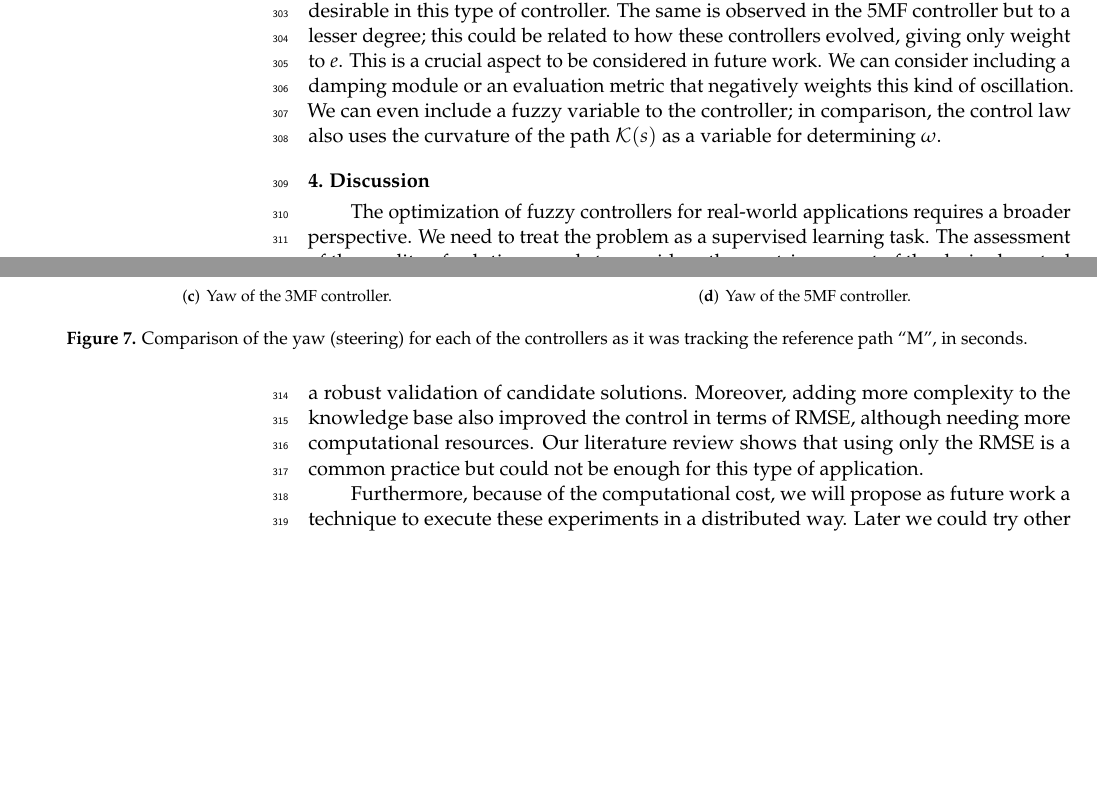
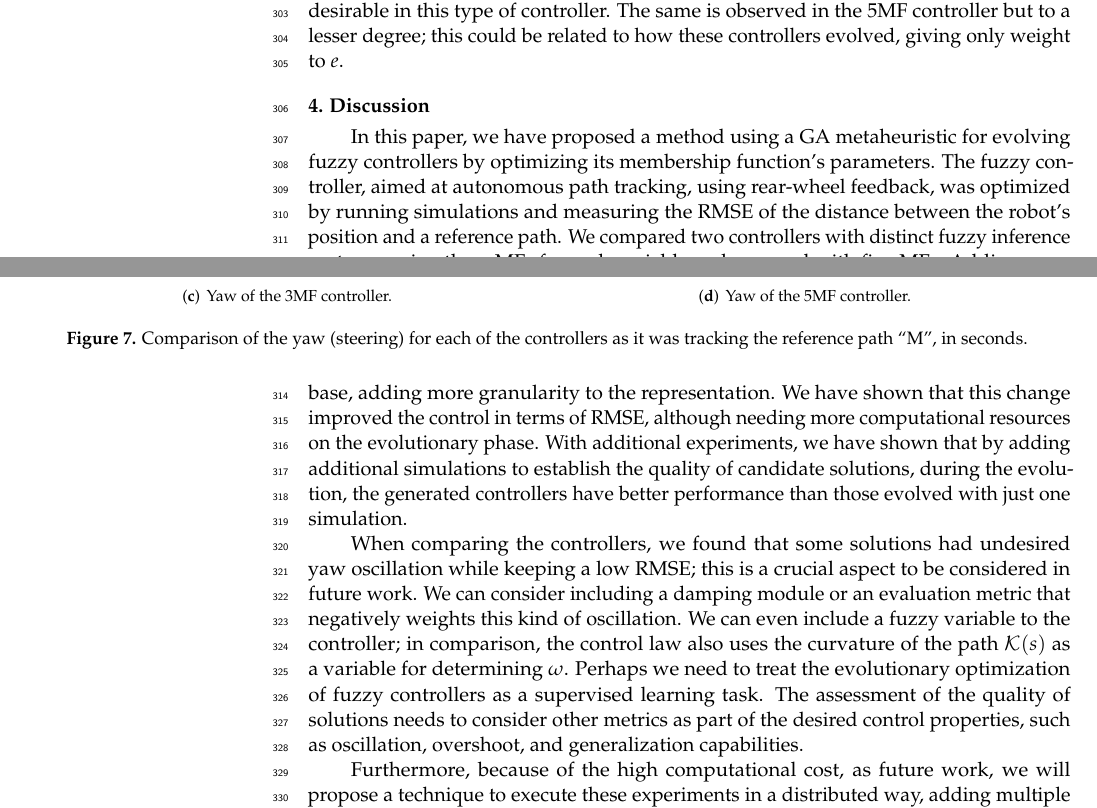
Before and after one commit to mariosky/2021-Symmetry, a LaTeX paper (template.tex): two parts of pages 12 and 13 of 15, joined at a grey line, cut so that both start at the same text, the shorter picture padded with empty space. Compiled offline with pdfLaTeX.

Commit message:
first revision

```diff
--- a/template.tex
+++ b/template.tex
@@ -30,7 +30,7 @@
 \Title{Optimal Fuzzy Controller Design for Autonomous Robot Path Tracking using Genetic Algorithms}
 
 % MDPI internal command: Title for citation in the left column
-\TitleCitation{Title}
+\TitleCitation{Optimal Fuzzy Controller Design for Autonomous Robot Path Tracking using Genetic Algorithms}
 
 % Author Orchid ID: enter ID or remove command
 \newcommand{\orcidauthorA}{0000-0003-0430-8152} % Add \orcidA{} behind the author's name
@@ -855,13 +856,7 @@ motion of each of the controllers concerning the yaw of the ``M'' path. Here we
 can see the advantage of the control law. In this case, the 3MF controller has
 a very high oscillation, which is not desirable in this type of controller. The
 same is observed in the 5MF controller but to a lesser degree; this could be related to how
-these controllers evolved, giving only weight to $e$.  This is a crucial aspect
-to be considered in future work. % You need to insert it in that section - JJ
-We can consider including a damping module or
-an evaluation metric that negatively weights this kind of oscillation. We can
-even include a fuzzy variable to the controller; in comparison, the control law
-also uses the curvature of the path $\mathcal{K}(s)$ as a variable for
-determining $\omega$. % If this is future work, move it there - JJ
+these controllers evolved, giving only weight to $e$.
 
 \end{paracol}
 \begin{figure}[h]
@@ -880,7 +875,3 @@ determining $\omega$. % If this is future work, move it there - JJ
 %%%%%%%%%%%%%%%%%%%%%%%%%%%%%%%%%%%%%%%%%%
 \section{Discussion}\label{Discussion}
 
-The optimization of fuzzy controllers for real-world applications requires a
-broader perspective. % Broader than what? - JJ
-We need to treat the problem as a supervised learning
-task. The assessment of the quality of solutions needs to consider other metrics
@@ -890,18 +878,41 @@ In this work, experiments show that the overall
-result improved by adding a robust validation of candidate solutions. % as in
-                                % ... - JJ
-Moreover,
-adding more complexity to the knowledge base % Used for training? - JJ
-also improved the control in terms
-of RMSE, although needing more computational resources. % During training? - JJ
-Our literature review
-shows that using only the RMSE is a common practice but could not be enough for
-this type of application. % Probably redundant. In this section you need to
+In this paper, we have proposed a method using a GA metaheuristic for evolving
+fuzzy controllers by optimizing its membership function's parameters.  The
+fuzzy controller, aimed at autonomous path tracking, using rear-wheel feedback,
+was optimized by running simulations and measuring the RMSE of the distance
+between the robot's position and a reference path. We compared two controllers
+with distinct fuzzy inference systems, using three MFs for each variable and a
+second with five MFs. Adding more MFs and, consequently, more fuzzy rules added
+more complexity to the knowledge base, adding more granularity to the
+representation.  We have shown that this change improved the control in terms
+of RMSE, although needing more computational resources on the evolutionary
+phase. With additional experiments, we have shown that by adding additional
+simulations to establish the quality of candidate solutions, during the
+evolution, the generated controllers have better performance than those evolved
+with just one simulation.
+
+When comparing the controllers, we found that some solutions had undesired yaw
+oscillation while keeping a low RMSE; this is a crucial aspect to be considered
+in future work. We can consider including a damping module or an evaluation
+metric that negatively weights this kind of oscillation. We can even include a
+fuzzy variable to the controller; in comparison, the control law also uses the
+curvature of the path $\mathcal{K}(s)$ as a variable for determining $\omega$.
+Perhaps we need to treat the evolutionary optimization of fuzzy controllers as
+a supervised learning task. The assessment of the quality of solutions needs to
+consider other metrics as part of the desired control properties, such as
+oscillation, overshoot, and generalization capabilities.
+
+%The optimization of fuzzy controllers for real-world applications requires a
+%broader perspective, optimization needs to consider more variables
+% paragraph (?4:_:\lam) (end)% Broader than what? - JJ
+  % If this is future work, move it there - JJ
+
+%Our literature review
+%shows that using only the RMSE is a common practice but could not be enough for
+%this type of application. % Probably redundant. In this section you need to
                           % discuss why using other metrics helped find a better
                           % solution - jj
 
 % This should be a bit more precise and address the possible
 % shortcomings. Making things in parallel need not make it faster - JJ
-Furthermore, because of the computational cost, we will propose  as future work
-a technique to execute these experiments in a distributed way. Later we could
-try other bio-inspired methods and compare the results. We could also add more
-membership functions and test other functions to improve the inference system.
+
+Furthermore, because of the high computational cost, as future work, we will
```
Also changed, not shown: template.pdf, template.tex (17 more changed lines).
